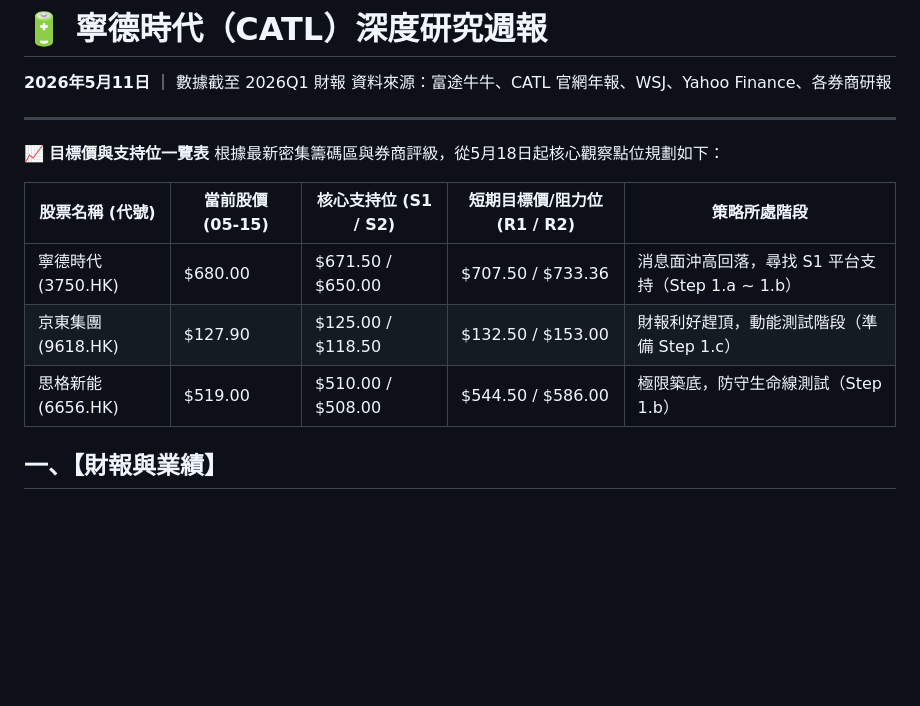
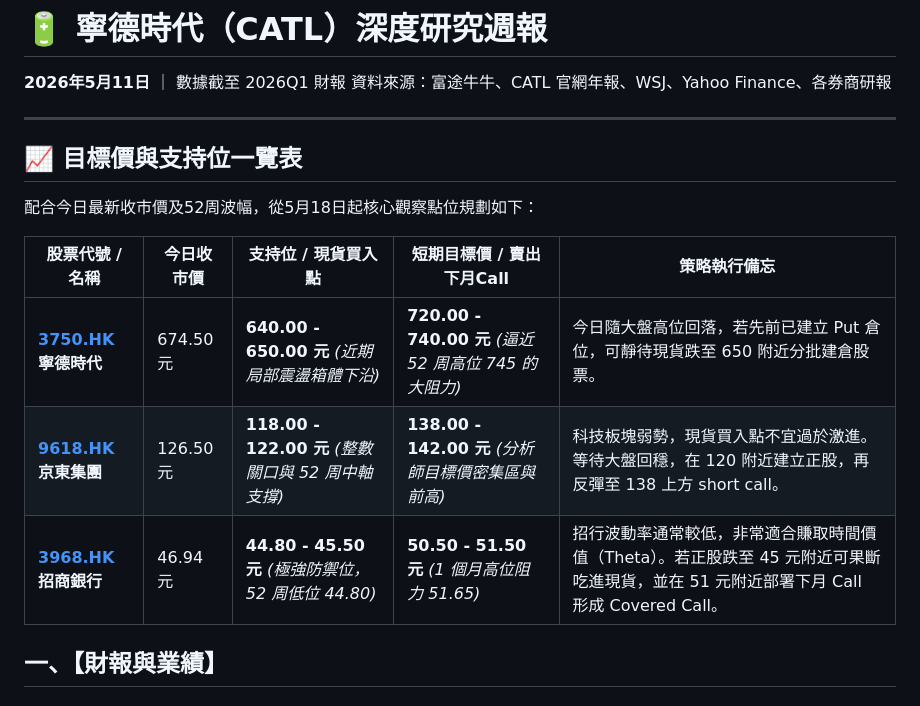
Before and after one commit to horae-git/gitHorae, a Markdown page: CATL深度研究週報Q1.md, the part around the change. GitHub-like rendering; blank space fills up the shorter version.

Commit message:
Create market insights
Updated stock price analysis and support/resistance levels for CATL and other companies based on recent market data.

```diff
--- a/CATL深度研究週報Q1.md
+++ b/CATL深度研究週報Q1.md
@@ -4,14 +4,14 @@
 資料來源：富途牛牛、CATL 官網年報、WSJ、Yahoo Finance、各券商研報
 
 ---
-📈 **目標價與支持位一覽表**
-根據最新密集籌碼區與券商評級，從5月18日起核心觀察點位規劃如下：
+## 📈 **目標價與支持位一覽表**
+配合今日最新收市價及52周波幅，從5月18日起核心觀察點位規劃如下：
 
-|股票名稱 (代號)	|當前股價 (05-15)	|核心支持位 (S1 / S2)	|短期目標價/阻力位 (R1 / R2)	|策略所處階段|
-|---------------|-------------------|-------------------|---------------------------|----------|
-|寧德時代 (3750.HK)	|$680.00	|$671.50 / $650.00	|$707.50 / $733.36	|消息面沖高回落，尋找 S1 平台支持（Step 1.a ~ 1.b）|
-|京東集團 (9618.HK)	|$127.90	|$125.00 / $118.50	|$132.50 / $153.00	|財報利好趕頂，動能測試階段（準備 Step 1.c）|
-|思格新能 (6656.HK)	|$519.00	|$510.00 / $508.00	|$544.50 / $586.00	|極限築底，防守生命線測試（Step 1.b）|
+| **股票代號 / 名稱** | **今日收市價** | **支持位 / 現貨買入點** | **短期目標價 / 賣出下月Call** | **策略執行備忘** |
+| --- | --- | --- | --- | --- |
+| **[3750.HK](http://3750.HK) 寧德時代** | 674.50 元 | **640.00 - 650.00 元** *(近期局部震盪箱體下沿)* | **720.00 - 740.00 元** *(逼近 52 周高位 745 的大阻力)* | 今日隨大盤高位回落，若先前已建立 Put 倉位，可靜待現貨跌至 650 附近分批建倉股票。 |
+| **[9618.HK](http://9618.HK) 京東集團** | 126.50 元 | **118.00 - 122.00 元** *(整數關口與 52 周中軸支撐)* | **138.00 - 142.00 元** *(分析師目標價密集區與前高)* | 科技板塊弱勢，現貨買入點不宜過於激進。等待大盤回穩，在 120 附近建立正股，再反彈至 138 上方 short call。 |
+| **[3968.HK](http://3968.HK) 招商銀行** | 46.94 元 | **44.80 - 45.50 元** *(極強防禦位，52 周低位 44.80)* | **50.50 - 51.50 元** *(1 個月高位阻力 51.65)* | 招行波動率通常較低，非常適合賺取時間價值（Theta）。若正股跌至 45 元附近可果斷吃進現貨，並在 51 元附近部署下月 Call 形成 Covered Call。
 
 
 
```
